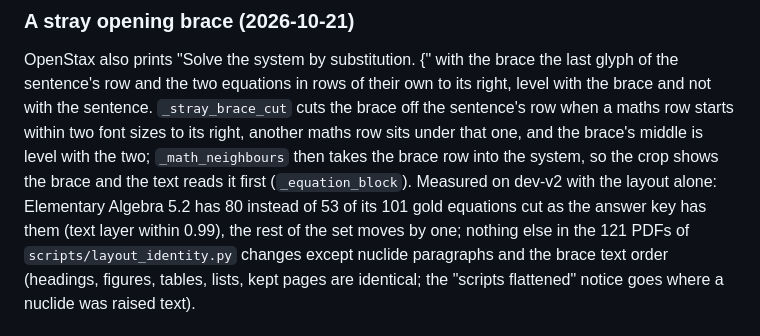
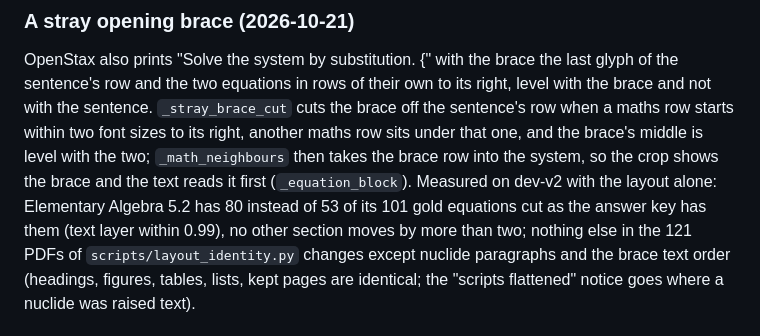
Before and after one commit to harishm17/readablestem, a Markdown page: docs/layout.md, the part around the change. Drawn GitHub-style.

Commit message:
docs: wording

```diff
--- a/docs/layout.md
+++ b/docs/layout.md
@@ -552,7 +552,7 @@ starts within two font sizes to its right, another maths row sits under that one
 middle is level with the two; `_math_neighbours` then takes the brace row into the system, so the
 crop shows the brace and the text reads it first (`_equation_block`). Measured on dev-v2 with the
 layout alone: Elementary Algebra 5.2 has 80 instead of 53 of its 101 gold equations cut as the
-answer key has them (text layer within 0.99), the rest of the set moves by one; nothing else in
+answer key has them (text layer within 0.99), no other section moves by more than two; nothing else in
 the 121 PDFs of `scripts/layout_identity.py` changes except nuclide paragraphs and the brace text
 order (headings, figures, tables, lists, kept pages are identical; the "scripts flattened" notice
 goes where a nuclide was raised text).
```
